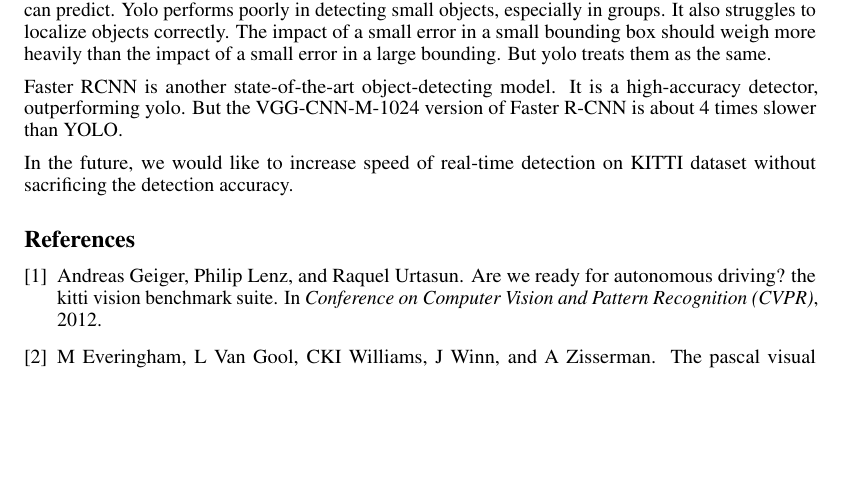
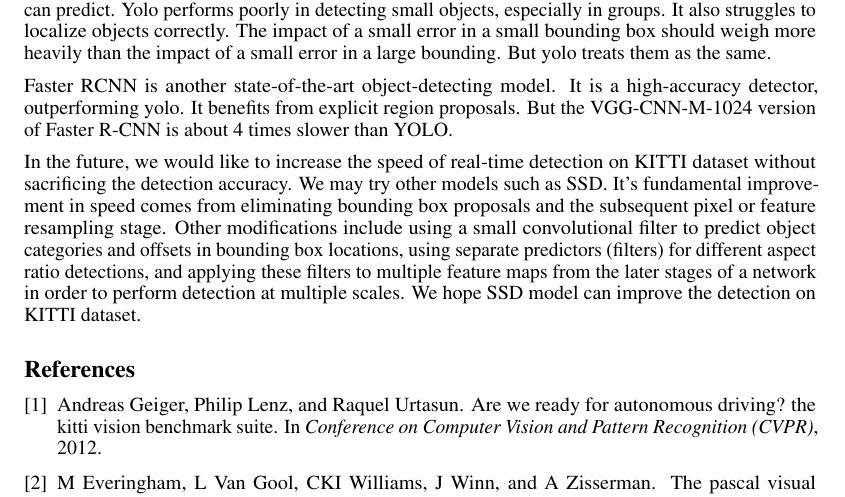
Before and after one commit to JinyiLu/10807, a LaTeX document (final/final10807.tex, which reads final/discuss.tex): part of page 9 of 9 before the commit and part of page 9 of 10 after it, cut so that both start at the same text, the shorter picture padded with empty space. Compiled offline with pdfLaTeX.

Commit message:
Update discuss.tex
modify discuss

```diff
--- a/final/discuss.tex
+++ b/final/discuss.tex
@@ -10,6 +10,6 @@ in terms of predicting speed, the fine-tuned tiny yolo can achieve about 70 fps
 
 It seems hard to strike a balance between speed and accuracy of detection. Yolo is extremely fast on real-time detection because it only requires a single network evaluation. But the detection accuracy is not enough. Yolo only predicts 2 bounding boxes in each grid cell and 98 bounding boxes per image. This imposes strong spatial constraints to limit the number of nearby objects that the model can predict. Yolo performs poorly in detecting small objects, especially in groups. It also struggles to localize objects correctly. The impact of a small error in a small bounding box should weigh more heavily than the impact of a small error in a large bounding. But yolo treats them as the same.
 
-Faster RCNN is another state-of-the-art object-detecting model. It is a high-accuracy detector, outperforming yolo. But the VGG-CNN-M-1024 version of Faster R-CNN is about 4 times slower than YOLO.
+Faster RCNN is another state-of-the-art object-detecting model. It is a high-accuracy detector, outperforming yolo. It benefits from explicit region proposals. But the VGG-CNN-M-1024 version of Faster R-CNN is about 4 times slower than YOLO.
 
-In the future, we would like to increase speed of real-time detection on KITTI dataset without sacrificing the detection accuracy.
+In the future, we would like to increase the speed of real-time detection on KITTI dataset without sacrificing the detection accuracy. We may try other models such as SSD. It's fundamental improvement in speed comes from eliminating bounding box proposals and the subsequent pixel or feature resampling stage. Other modifications include using a small convolutional filter to predict object categories and offsets in bounding box locations, using separate predictors (filters) for different aspect ratio detections, and applying these filters to multiple feature maps from the later stages of a network in order to perform detection at multiple scales. We hope SSD model can improve the detection on KITTI dataset.
```
